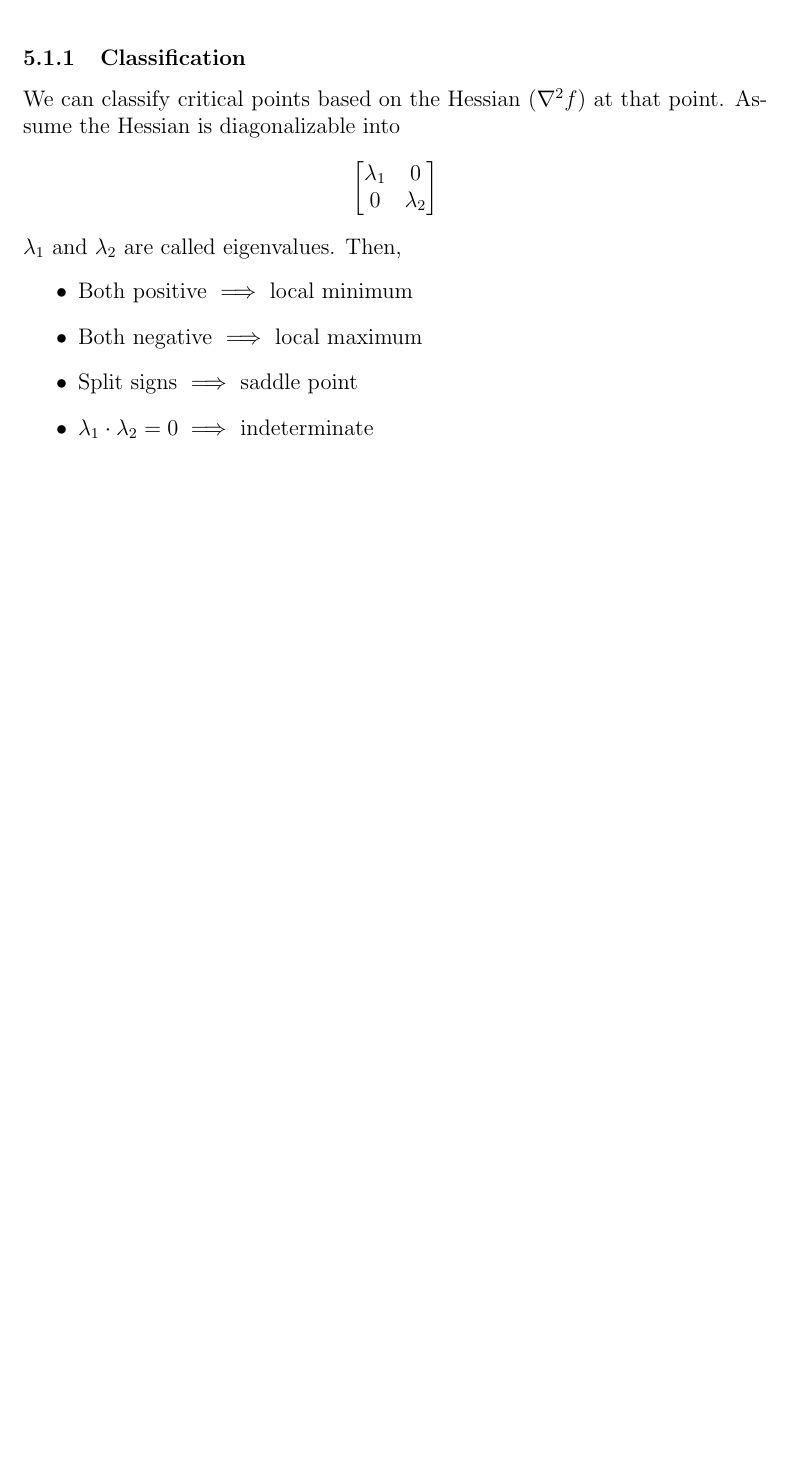
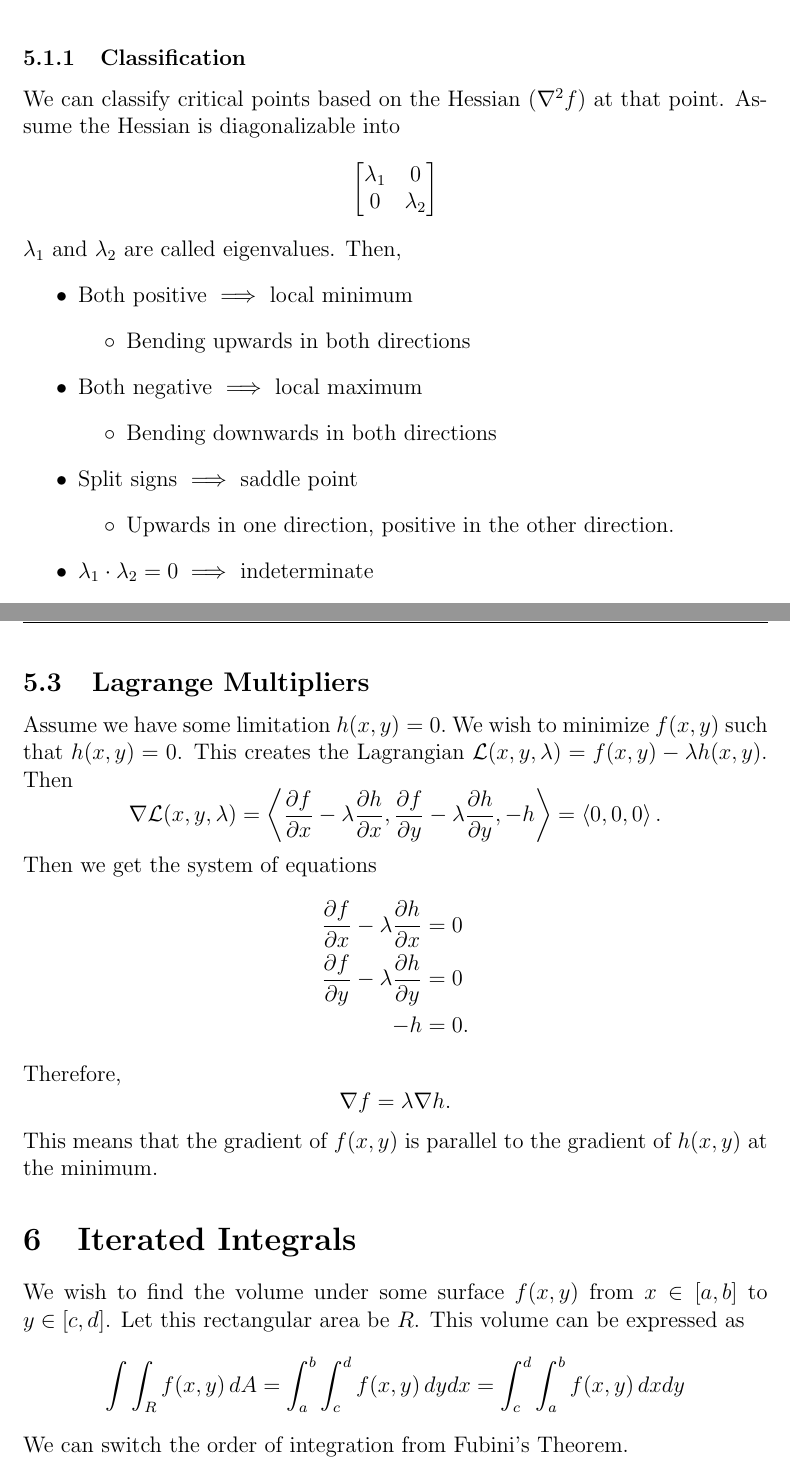
Before and after one commit to bexoo/MA113-LaTeX, a LaTeX paper (Sep1.tex): part of page 24 of 25 before the commit and two parts of pages 24 and 26 of 26 after it, the two joined at a grey line, cut so that both start at the same text, the shorter picture padded with empty space. Compiled offline with pdfLaTeX.

Commit message:
Add Lagrange Multipliers and Iterated Integrals

```diff
--- a/Sep1.tex
+++ b/Sep1.tex
@@ -696,8 +696,17 @@ We can classify critical points based on the Hessian $(\nabla^2 f)$ at that poin
 $\lambda_1$ and $\lambda_2$ are called eigenvalues. Then,
 \begin{itemize}
     \item Both positive $\implies$ local minimum
+    \begin{itemize}
+        \item Bending upwards in both directions
+    \end{itemize}
     \item Both negative $\implies$ local maximum
+    \begin{itemize}
+        \item Bending downwards in both directions
+    \end{itemize}
     \item Split signs $\implies$ saddle point
+    \begin{itemize}
+        \item Upwards in one direction, positive in the other direction.
+    \end{itemize}
     \item $\lambda_1 \cdot \lambda_2 = 0 \implies$ indeterminate
 \end{itemize}
 Alternatively, we can classify them by the determinant of the Hessian (note that this will give mostly the same results as using the eigenvalues because the determinant of the diagonalized Hessian is the product of the eigenvalues.)
@@ -745,8 +754,24 @@ Our necessary conditions are:
     \item $3x+5y+7z-19=0$
 \end{itemize}
 This now becomes a system of equations, and can be trivially solved.
-% More on Lagrange multipliers later!
 
+\subsection{Lagrange Multipliers}
+Assume we have some limitation $h(x,y)=0.$ We wish to minimize $f(x,y)$ such that $h(x,y)=0$. This creates the Lagrangian $\Lagr(x,y,\lambda) = f(x,y)-\lambda h(x,y)$. Then
+\[ \nabla \Lagr(x,y,\lambda) = \angled{\frac{\partial f}{\partial x} - \lambda \frac{\partial h}{\partial x}, \frac{\partial f}{\partial y} - \lambda \frac{\partial h}{\partial y}, -h} = \angled{0,0,0}.\]
+Then we get the system of equations
+\begin{align*}
+    \frac{\partial f}{\partial x} - \lambda \frac{\partial h}{\partial x} &= 0 \\
+    \frac{\partial f}{\partial y} - \lambda \frac{\partial h}{\partial y} &= 0 \\
+    -h &= 0.
+\end{align*}
+Therefore,
+\[ \nabla f = \lambda \nabla h. \]
+This means that the gradient of $f(x,y)$ is parallel to the gradient of $h(x,y)$ at the minimum.
+
+\section{Iterated Integrals}
+We wish to find the volume under some surface $f(x,y)$ from $x \in \left[a,b\right]$ to $y \in \left[c,d\right]$. Let this rectangular area be $R$. This volume can be expressed as
+\[ \int \int_R f(x,y) \, dA = \int_a^b \int_c^d f(x,y) \, dy dx = \int_c^d \int_a^b f(x,y) \, dx dy\]
+We can switch the order of integration from Fubini's Theorem.
 
 
 
```
Also changed, not shown: Sep1.pdf, Sep1.tex (8 more changed lines), 7 other files.
